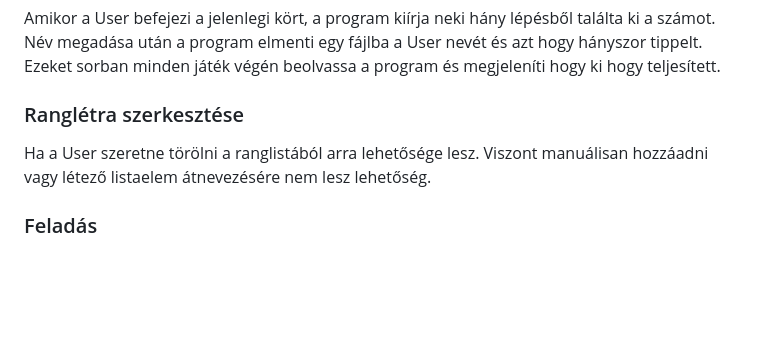
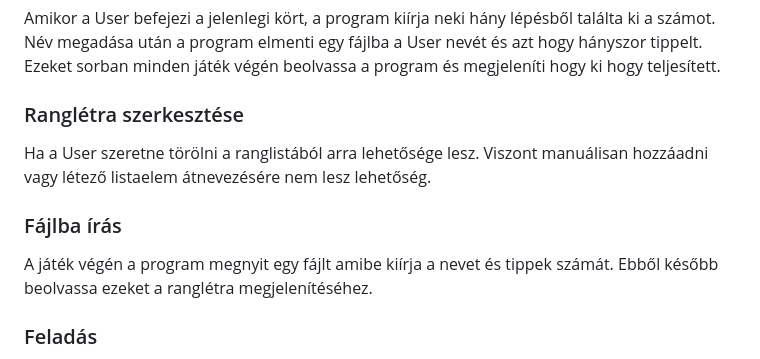
Before and after one commit to redfrog66/miniproject, a Markdown page: rendszerterv.md, the part around the change. GitHub-like rendering; blank space fills up the shorter version.

Commit message:
Update rendszerterv.md
Fájlba írás hozzáadva

```diff
--- a/rendszerterv.md
+++ b/rendszerterv.md
@@ -39,6 +39,9 @@ Amikor a User befejezi a jelenlegi kört, a program kiírja neki hány lépésb
 ### Ranglétra szerkesztése
 Ha a User szeretne törölni a ranglistából arra lehetősége lesz. Viszont manuálisan hozzáadni vagy létező listaelem átnevezésére nem lesz lehetőség.
 
+### Fájlba írás
+A játék végén a program megnyit egy fájlt amibe kiírja a nevet és tippek számát. Ebből később beolvassa ezeket a ranglétra megjelenítéséhez.
+
 ### Feladás
 A Usernek lehetősége van feladni a játékot. Ekkor a záróképernyőse lép, ahol megtudja, mely számot kellett volna eltárolnia. Feladás esetén a felhasználónév és a lépések száma nem kerül eltárolásra az adatbázisban.
 
```
